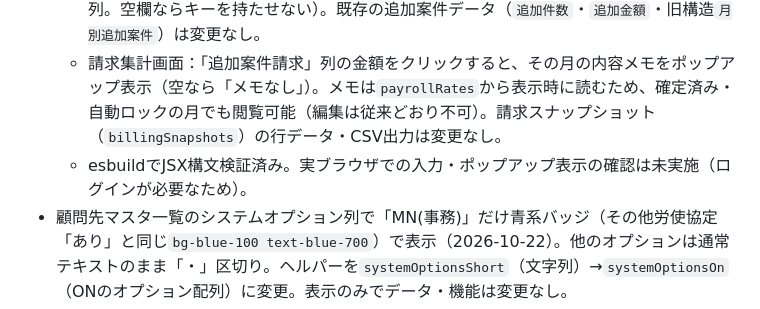
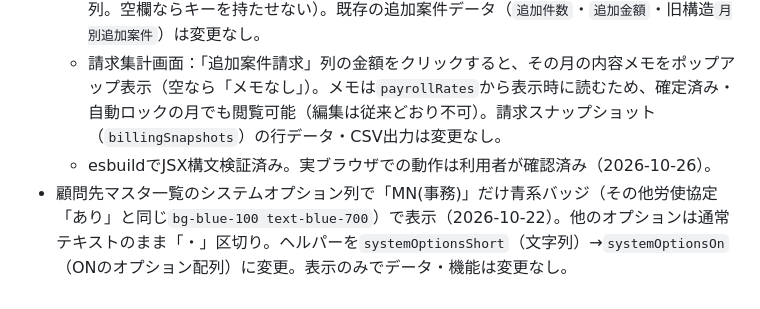
Before and after one commit to hiro-saitoh-sr/task-app, a Markdown page: PROJECT_STATUS.md, the part around the change. Rendered like a GitHub page.

Commit message:
docs: 追加案件メモ機能の実ブラウザ確認済みを記録
Co-Authored-By: Claude Opus 5.5 <noreply@anthropic.com>

```diff
--- a/PROJECT_STATUS.md
+++ b/PROJECT_STATUS.md
@@ -23,7 +23,7 @@
   - 給与単価設定モーダル（`PayrollRateModal`）の「追加案件請求額」の下に「内容メモ（任意）」欄を追加。追加件数・追加金額と同じく月ごとにリセット（前月から引き継がない、一括引き継ぎの対象外）。
   - 保存キー：`payrollRates/{顧問先名}/月別設定/{年月}/追加メモ`（前後の空白を除いた文字列。空欄ならキーを持たせない）。既存の追加案件データ（`追加件数`・`追加金額`・旧構造`月別追加案件`）は変更なし。
   - 請求集計画面：「追加案件請求」列の金額をクリックすると、その月の内容メモをポップアップ表示（空なら「メモなし」）。メモは`payrollRates`から表示時に読むため、確定済み・自動ロックの月でも閲覧可能（編集は従来どおり不可）。請求スナップショット（`billingSnapshots`）の行データ・CSV出力は変更なし。
-  - esbuildでJSX構文検証済み。実ブラウザでの入力・ポップアップ表示の確認は未実施（ログインが必要なため）。
+  - esbuildでJSX構文検証済み。実ブラウザでの動作は利用者が確認済み（2026-10-26）。
 - 顧問先マスタ一覧のシステムオプション列で「MN(事務)」だけ青系バッジ（その他労使協定「あり」と同じ`bg-blue-100 text-blue-700`）で表示（2026-10-22）。他のオプションは通常テキストのまま「・」区切り。ヘルパーを`systemOptionsShort`（文字列）→`systemOptionsOn`（ONのオプション配列）に変更。表示のみでデータ・機能は変更なし。
 - 顧問先マスタ一覧の列順・列幅を調整（2026-10-22）。列順を No・名称・システムオプション・宛名・CC・36協定起算日・その他労使協定・特別加入・操作 に変更。36協定起算日・その他労使協定・特別加入は2行見出しをやめ、1行の小さめ見出し（折り返しなし）・左右余白を詰めた幅に戻して読みやすさと幅のバランスを調整。表示のみの変更でデータ・機能は変更なし。
 - 顧問先マスタ一覧にシステムオプション表示を追加・表示改善（2026-10-22）。
```
